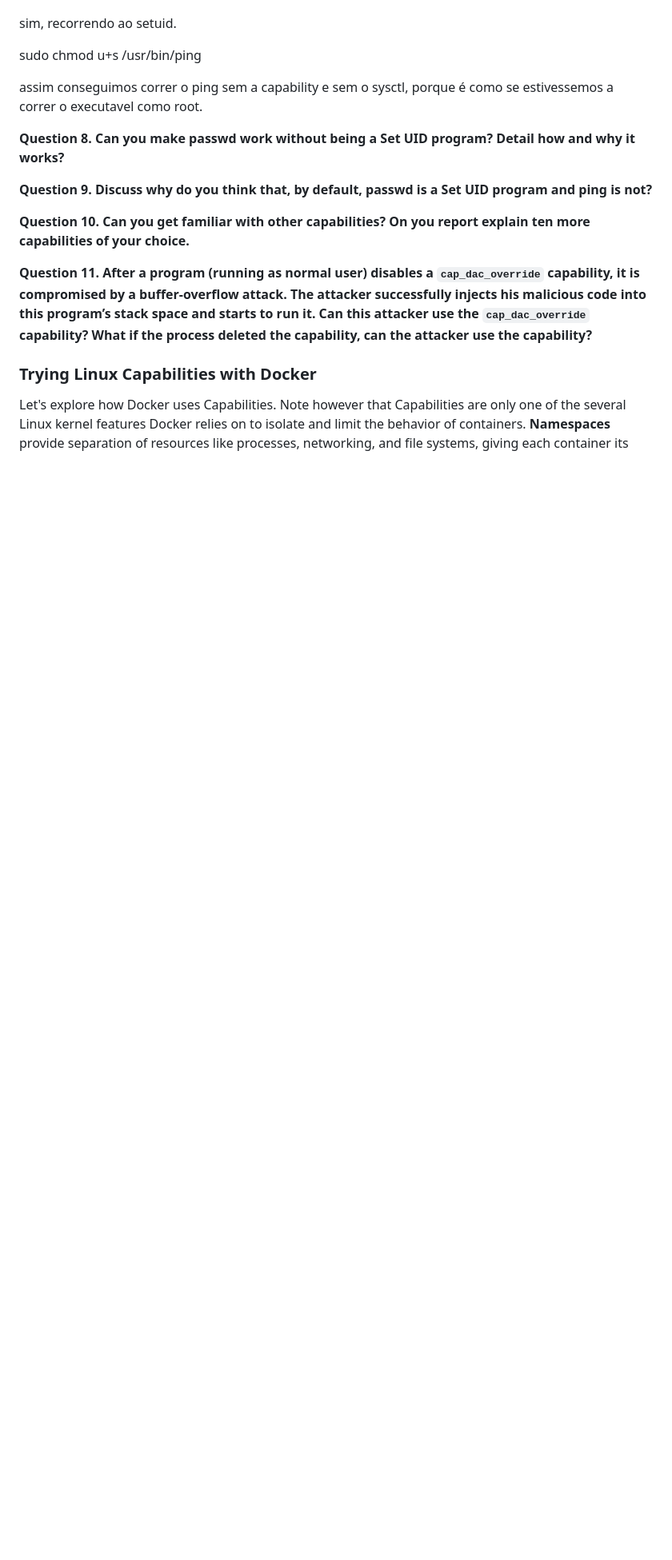
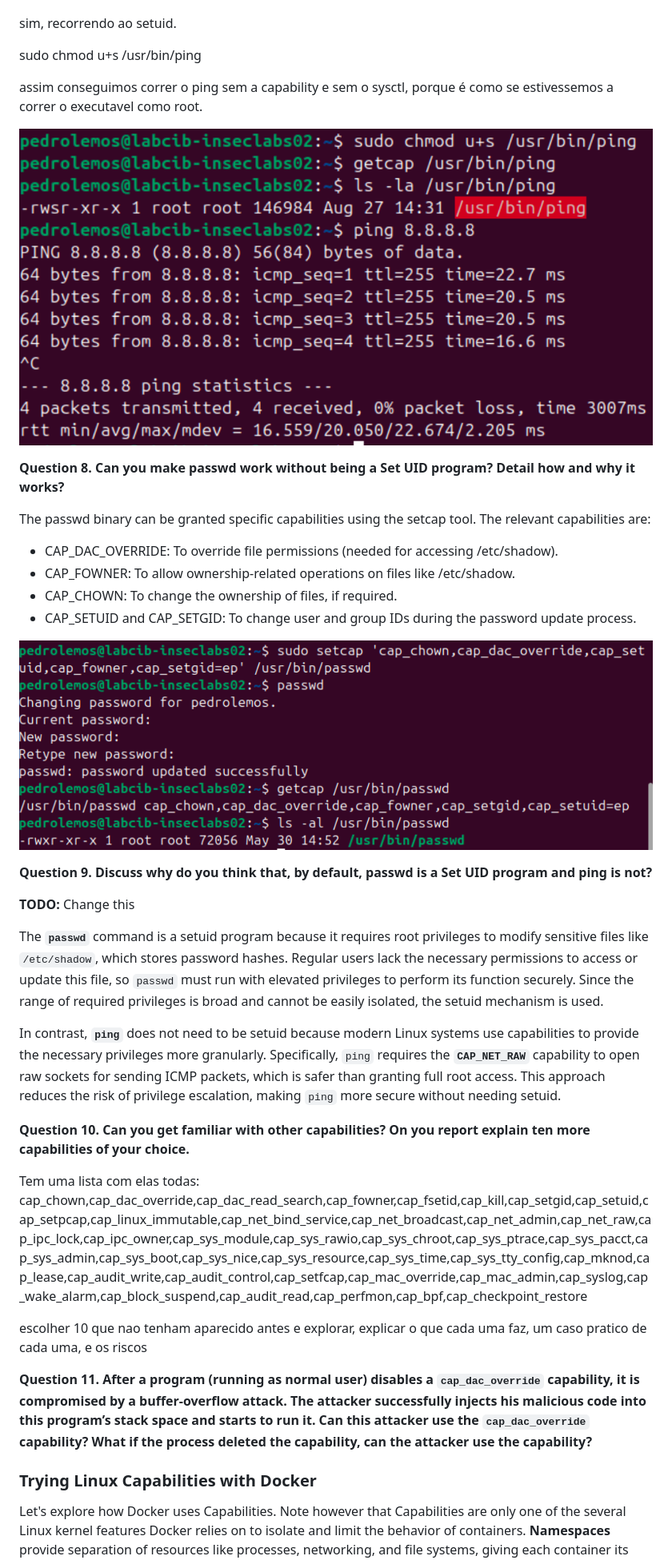
Before and after one commit to pedrolemos4/labcib, a Markdown page: LAB2/README.md, the part around the change printed below. Shown: that part at 80% size. GitHub-like rendering; pictures changed too: LAB2/passwdNoSetUID.png (added), LAB2/pingSetUID.png (added); blank space fills up the shorter version.

```diff
--- a/LAB2/README.md
+++ b/LAB2/README.md
@@ -62,11 +64,33 @@ sudo chmod u+s /usr/bin/ping
 
 assim conseguimos correr o ping sem a capability e sem o sysctl, porque é como se estivessemos a correr o executavel  como root.
 
+![pingSetUID](./pingSetUID.png)
+
+
 **Question** **8.** **Can you make** **passwd work without being a Set UID program? Detail how and why it works?**
+
+The passwd binary can be granted specific capabilities using the setcap tool. The relevant capabilities are:
+
+- CAP_DAC_OVERRIDE: To override file permissions (needed for accessing /etc/shadow).
+- CAP_FOWNER: To allow ownership-related operations on files like /etc/shadow.
+- CAP_CHOWN: To change the ownership of files, if required.
+- CAP_SETUID and CAP_SETGID: To change user and group IDs during the password update process.
+
+![passwdNoSetUID.png](./passwdNoSetUID.png)
 
 **Question** **9.** **Discuss why do you think that, by default,** **passwd is a Set UID program and** **ping is not?**
 
+**TODO:** Change this
+
+The **`passwd`** command is a setuid program because it requires root privileges to modify sensitive files like `/etc/shadow`, which stores password hashes. Regular users lack the necessary permissions to access or update this file, so `passwd` must run with elevated privileges to perform its function securely. Since the range of required privileges is broad and cannot be easily isolated, the setuid mechanism is used.
+
+In contrast, **`ping`** does not need to be setuid because modern Linux systems use capabilities to provide the necessary privileges more granularly. Specifically, `ping` requires the **`CAP_NET_RAW`** capability to open raw sockets for sending ICMP packets, which is safer than granting full root access. This approach reduces the risk of privilege escalation, making `ping` more secure without needing setuid.
+
 **Question** **10.** **Can you get familiar with other capabilities? On you report explain ten more capabilities of your choice.**
+
+Tem uma lista com elas todas: cap_chown,cap_dac_override,cap_dac_read_search,cap_fowner,cap_fsetid,cap_kill,cap_setgid,cap_setuid,cap_setpcap,cap_linux_immutable,cap_net_bind_service,cap_net_broadcast,cap_net_admin,cap_net_raw,cap_ipc_lock,cap_ipc_owner,cap_sys_module,cap_sys_rawio,cap_sys_chroot,cap_sys_ptrace,cap_sys_pacct,cap_sys_admin,cap_sys_boot,cap_sys_nice,cap_sys_resource,cap_sys_time,cap_sys_tty_config,cap_mknod,cap_lease,cap_audit_write,cap_audit_control,cap_setfcap,cap_mac_override,cap_mac_admin,cap_syslog,cap_wake_alarm,cap_block_suspend,cap_audit_read,cap_perfmon,cap_bpf,cap_checkpoint_restore
+
+escolher 10 que nao tenham aparecido antes e explorar, explicar o que cada uma faz, um caso pratico de cada uma, e os riscos
 
 **Question** **11.** **After a program (running as normal user) disables a** **`cap_dac_override` capability, it is compromised by a buffer-overflow attack. The attacker successfully injects his malicious code into this program’s stack space and starts to run it. Can this attacker use the** **`cap_dac_override` capability? What if the process deleted the capability, can the attacker use the capability?**
 
```
Also changed, not shown: other parts of LAB2/README.md (+2 -0 lines), LAB2/pingNoCap.png (added).
